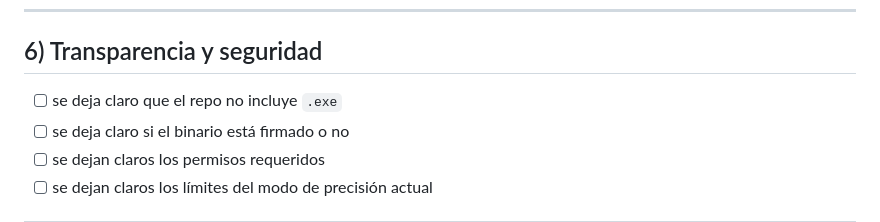
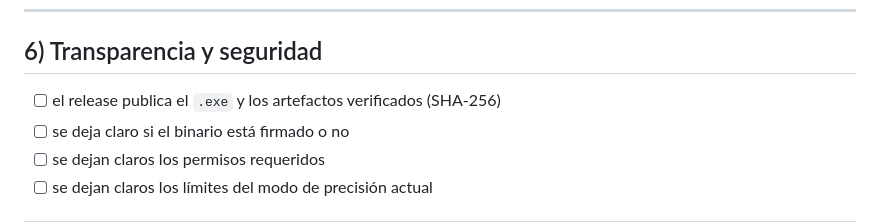
Before and after one commit to vladimiracunadev-create/rootcause-windows-inspector, a Markdown page: docs/RELEASE_CHECKLIST.md, the part around the change. GitHub-like rendering.

Commit message:
docs(release-checklist): corregir premisa vieja "el repo no incluye .exe"
El release SÍ publica el .exe y artefactos verificados desde v0.5. El ítem del
checklist pasa a verificar que se publican el binario + SHA-256.

Co-Authored-By: Claude Opus 4.8 <noreply@anthropic.com>

```diff
--- a/docs/RELEASE_CHECKLIST.md
+++ b/docs/RELEASE_CHECKLIST.md
@@ -74,7 +74,7 @@ Checklist profesional antes de distribuir artefactos.
 
 ## 6) Transparencia y seguridad
 
-- [ ] se deja claro que el repo no incluye `.exe`
+- [ ] el release publica el `.exe` y los artefactos verificados (SHA-256)
 - [ ] se deja claro si el binario está firmado o no
 - [ ] se dejan claros los permisos requeridos
 - [ ] se dejan claros los límites del modo de precisión actual
```
